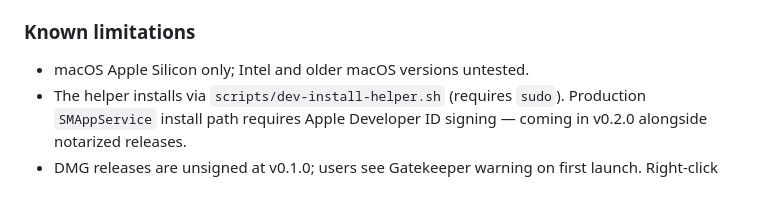
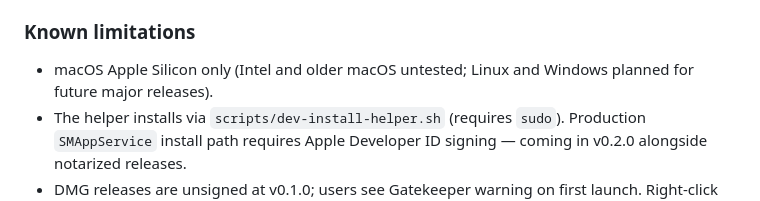
Before and after one commit to openlid/openlid, a Markdown page: CHANGELOG.md, the part around the change. Drawn GitHub-style.

```diff
--- a/CHANGELOG.md
+++ b/CHANGELOG.md
@@ -113,7 +113,8 @@ First tagged release. Local-use MVP.
 
 ### Known limitations
 
-- macOS Apple Silicon only; Intel and older macOS versions untested.
+- macOS Apple Silicon only (Intel and older macOS untested; Linux and
+  Windows planned for future major releases).
 - The helper installs via `scripts/dev-install-helper.sh` (requires `sudo`).
   Production `SMAppService` install path requires Apple Developer ID
   signing — coming in v0.2.0 alongside notarized releases.
```
Also changed, not shown: CONTRIBUTING.md (+10 -5 lines), README.md (+35 -20 lines).
